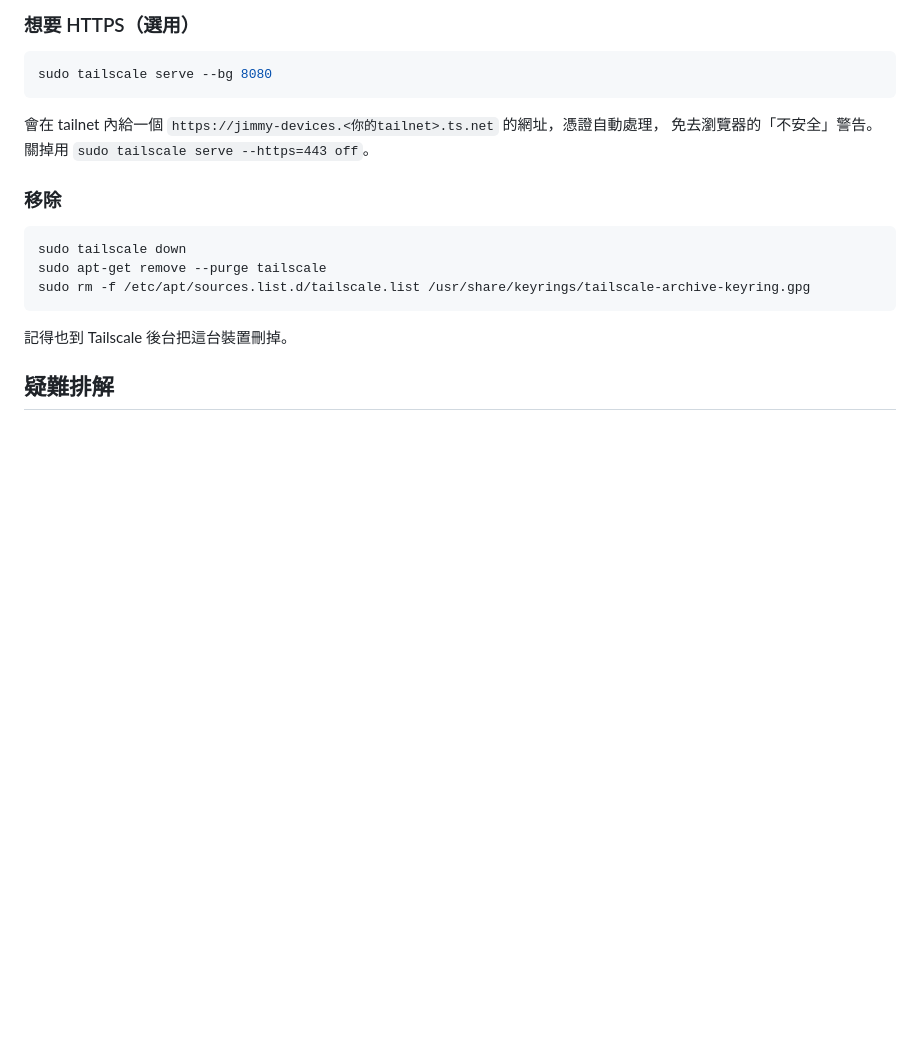
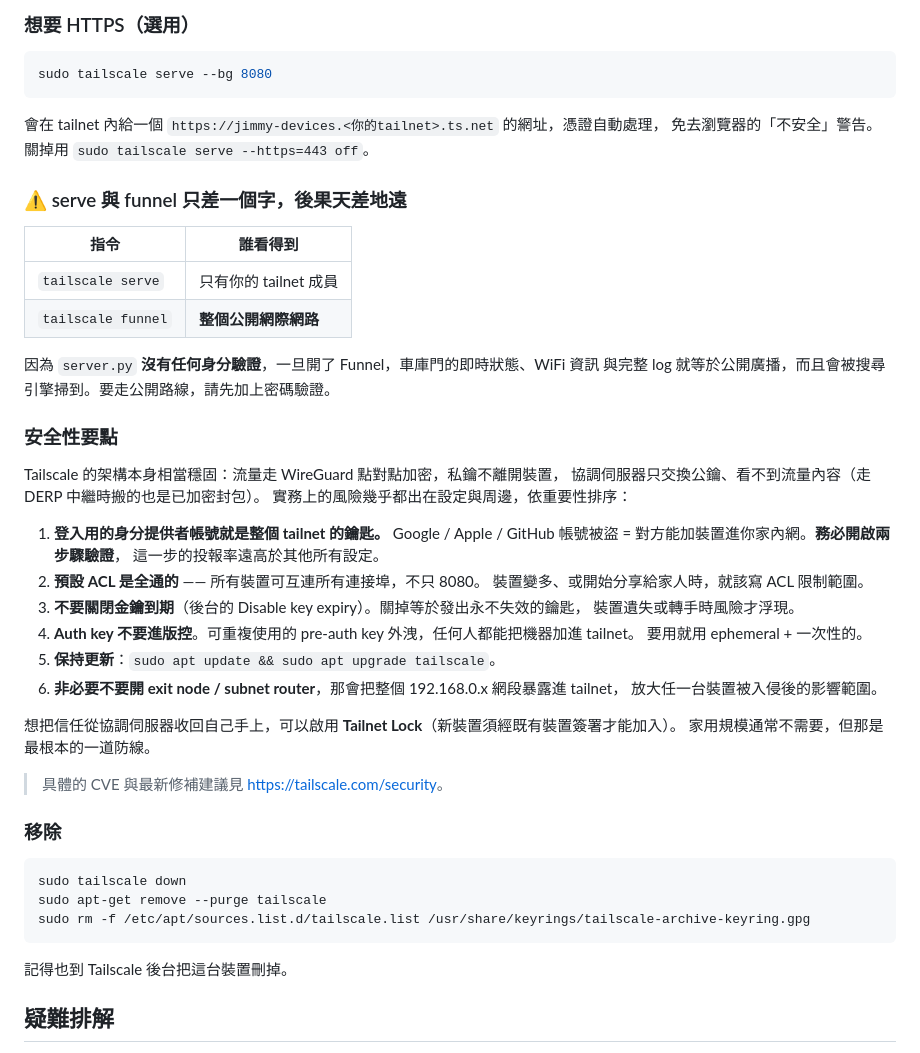
Before and after one commit to umesshu/LearningArea, a Markdown page: 10_GarageHomekit/pi_monitor/README.md, the part around the change. GitHub-like rendering; blank space fills up the shorter version.

Commit message:
README 補上 Tailscale 安全性要點與 serve/funnel 的差別
- 標出 tailscale serve(僅 tailnet)與 funnel(公開網際網路)的差異,
  因為 server.py 沒有身分驗證,誤用 funnel 等於公開廣播車庫門狀態
- 新增「安全性要點」:身分提供者帳號要開兩步驟驗證、預設 ACL 全通、
  不要關閉金鑰到期、auth key 不進版控、保持更新、慎用 subnet router
- 外層 ReadMe 加上對應的警告與連結

Co-Authored-By: Claude Opus 5 <noreply@anthropic.com>

````diff
--- a/10_GarageHomekit/pi_monitor/README.md
+++ b/10_GarageHomekit/pi_monitor/README.md
@@ -153,6 +153,40 @@ sudo tailscale serve --bg 8080
 會在 tailnet 內給一個 `https://jimmy-devices.<你的tailnet>.ts.net` 的網址，憑證自動處理，
 免去瀏覽器的「不安全」警告。關掉用 `sudo tailscale serve --https=443 off`。
 
+### ⚠️ serve 與 funnel 只差一個字，後果天差地遠
+
+| 指令 | 誰看得到 |
+|---|---|
+| `tailscale serve` | 只有你的 tailnet 成員 |
+| `tailscale funnel` | **整個公開網際網路** |
+
+因為 `server.py` **沒有任何身分驗證**，一旦開了 Funnel，車庫門的即時狀態、WiFi 資訊
+與完整 log 就等於公開廣播，而且會被搜尋引擎掃到。要走公開路線，請先加上密碼驗證。
+
+### 安全性要點
+
+Tailscale 的架構本身相當穩固：流量走 WireGuard 點對點加密，私鑰不離開裝置，
+協調伺服器只交換公鑰、看不到流量內容（走 DERP 中繼時搬的也是已加密封包）。
+實務上的風險幾乎都出在設定與周邊，依重要性排序：
+
+1. **登入用的身分提供者帳號就是整個 tailnet 的鑰匙。**
+   Google / Apple / GitHub 帳號被盜 = 對方能加裝置進你家內網。**務必開啟兩步驟驗證**，
+   這一步的投報率遠高於其他所有設定。
+2. **預設 ACL 是全通的** —— 所有裝置可互連所有連接埠，不只 8080。
+   裝置變多、或開始分享給家人時，就該寫 ACL 限制範圍。
+3. **不要關閉金鑰到期**（後台的 Disable key expiry）。關掉等於發出永不失效的鑰匙，
+   裝置遺失或轉手時風險才浮現。
+4. **Auth key 不要進版控**。可重複使用的 pre-auth key 外洩，任何人都能把機器加進 tailnet。
+   要用就用 ephemeral + 一次性的。
+5. **保持更新**：`sudo apt update && sudo apt upgrade tailscale`。
+6. **非必要不要開 exit node / subnet router**，那會把整個 192.168.0.x 網段暴露進 tailnet，
+   放大任一台裝置被入侵後的影響範圍。
+
+想把信任從協調伺服器收回自己手上，可以啟用 **Tailnet Lock**（新裝置須經既有裝置簽署才能加入）。
+家用規模通常不需要，但那是最根本的一道防線。
+
+> 具體的 CVE 與最新修補建議見 <https://tailscale.com/security>。
+
 ### 移除
 
 ```bash
````
Also changed, not shown: 10_GarageHomekit/ReadMe.md (+4 -0 lines).
